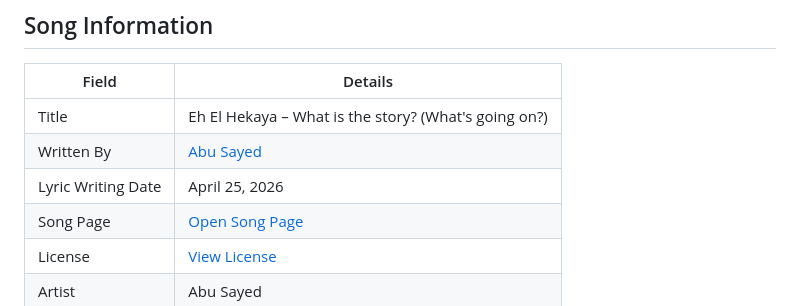
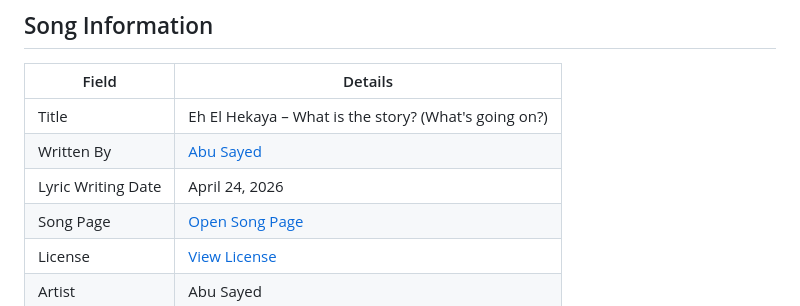
Before and after one commit to ImAbuSayed/eh-el-hekaya-what-is-the-story-whats-going-on, a Markdown page: README.md, the part around the change. GitHub-like rendering.

Commit message:
docs: update public README

```diff
--- a/README.md
+++ b/README.md
@@ -10,7 +10,7 @@
 |-------|---------|
 | Title | Eh El Hekaya – What is the story? (What's going on?) |
 | Written By | [Abu Sayed](https://abusayed.com.bd/) |
-| Lyric Writing Date | April 25, 2026 |
+| Lyric Writing Date | April 24, 2026 |
 | Song Page | [Open Song Page](https://imabusayed.github.io/eh-el-hekaya-what-is-the-story-whats-going-on/) |
 | License | [View License](./LICENSE.md) |
 | Artist | Abu Sayed |
```
